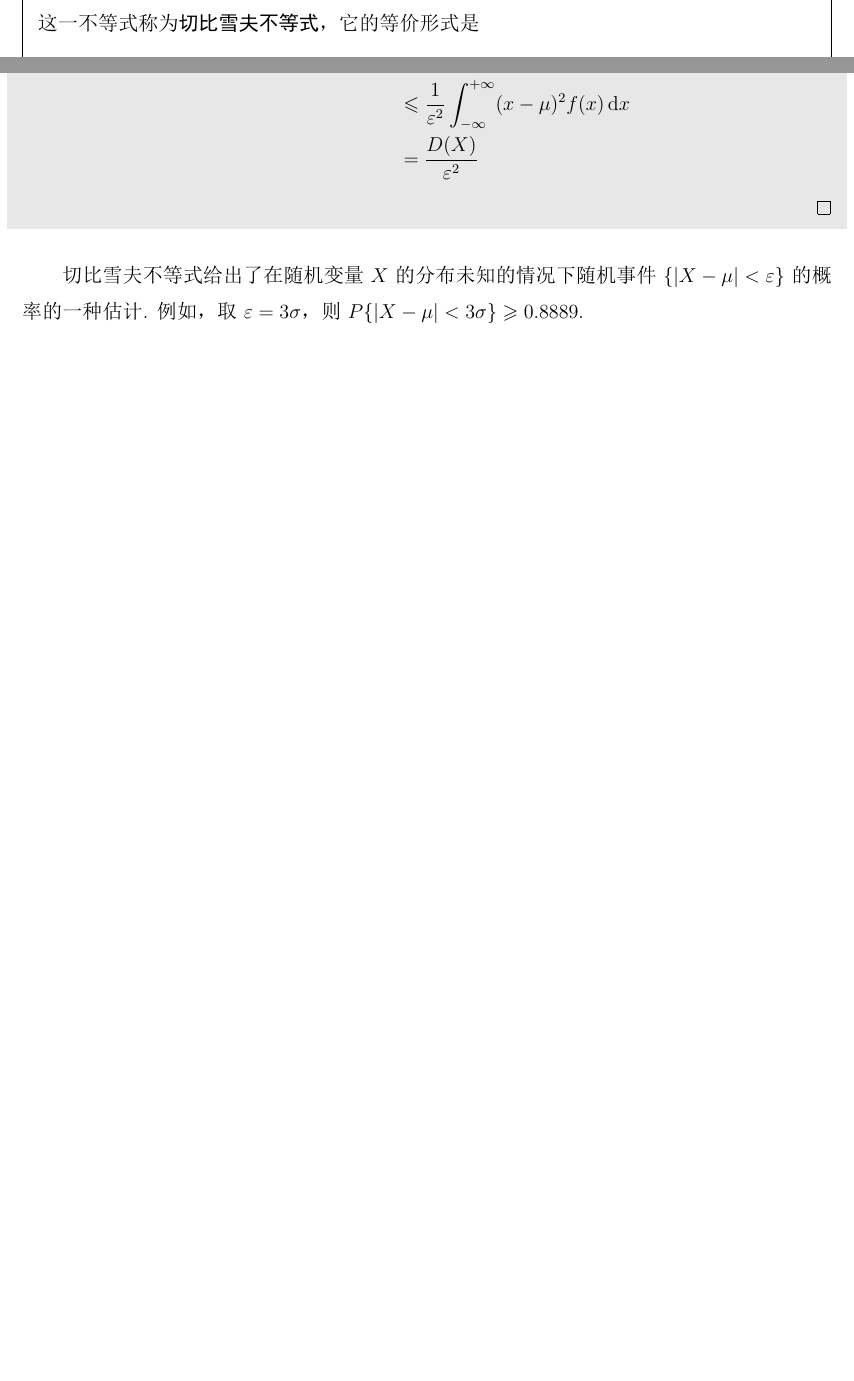
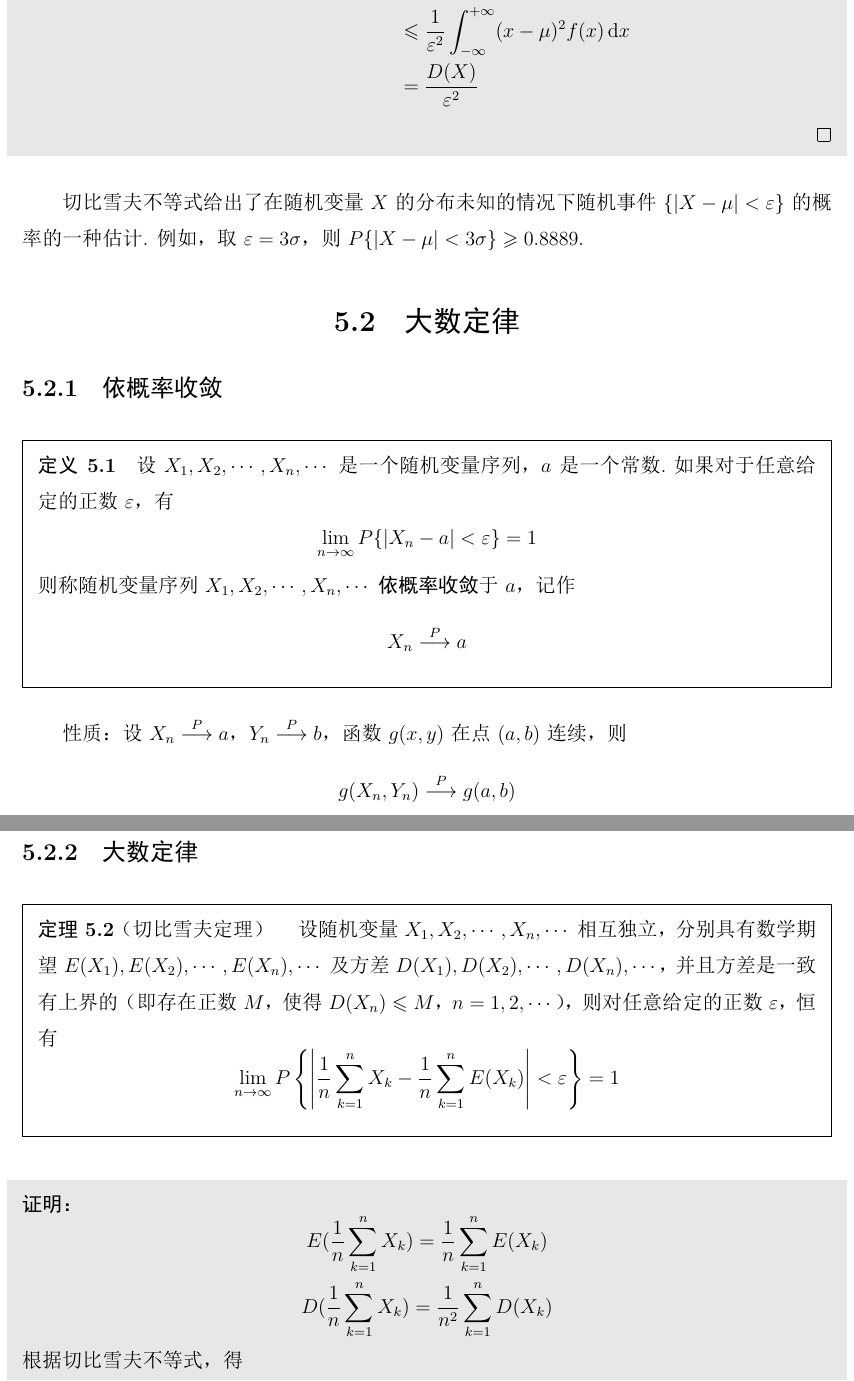
Before and after one commit to zzx-JLU/notes, a LaTeX book (数学/概率论与数理统计/main.tex, which reads 数学/概率论与数理统计/chapter5.tex): two parts of pages 82 and 83 of 83 before the commit and two parts of pages 83 and 84 of 85 after it, joined at a grey line, cut at the place of the change, the shorter picture padded with empty space. The pictures show the PDF file 数学/概率论与数理统计/main.pdf that the author committed with the source.

Commit message:
概率论

```diff
--- a/数学/概率论与数理统计/chapter5.tex
+++ b/数学/概率论与数理统计/chapter5.tex
@@ -2,12 +2,12 @@
 
 \section{切比雪夫不等式}
 
-\begin{theorem}
+\begin{theorem}[（切比雪夫不等式）]
     设随机变量 $X$ 具有数学期望 $E(X)=\mu$ 和方差 $D(X) = \sigma^2$，则对于任意给定的正数 $\varepsilon$，有
     $$
     P\{ |X-E(X)| \geqslant \varepsilon \} \leqslant \dfrac{D(X)}{\varepsilon^2}
     $$
-    这一不等式称为\textbf{切比雪夫不等式}，它的等价形式是
+    它的等价形式是
     $$
     P\{ |X-E(X)| < \varepsilon \} \geqslant 1 - \dfrac{D(X)}{\varepsilon^2}
     $$
@@ -47,3 +47,47 @@
 \end{myproof}
 
 切比雪夫不等式给出了在随机变量 $X$ 的分布未知的情况下随机事件 $\{ |X-\mu| < \varepsilon \}$ 的概率的一种估计. 例如，取 $\varepsilon = 3\sigma$，则 $P\{ |X-\mu| < 3\sigma \} \geqslant 0.8889$.
+
+\section{大数定律}
+
+\subsection{依概率收敛}
+
+\begin{definition}
+    设 $X_1, X_2, \cdots, X_n, \cdots$ 是一个随机变量序列，$a$ 是一个常数.如果对于任意给定的正数 $\varepsilon$，有
+    $$
+    \lim_{n \to \infty} P \{ |X_n-a| < \varepsilon \} = 1
+    $$
+    则称随机变量序列 $X_1, X_2, \cdots, X_n, \cdots$ \textbf{依概率收敛}于 $a$，记作
+    $$
+    X_n \overset{P}{\longrightarrow} a
+    $$
+\end{definition}
+
+性质：设 $X_n \overset{P}{\longrightarrow} a$，$Y_n \overset{P}{\longrightarrow} b$，函数 $g(x,y)$ 在点 $(a,b)$ 连续，则
+$$
+g(X_n, Y_n) \overset{P}{\longrightarrow} g(a,b)
+$$
+
+\subsection{大数定律}
+
+\begin{theorem}[（切比雪夫定理）]
+    设随机变量 $X_1, X_2, \cdots, X_n, \cdots$ 相互独立，分别具有数学期望 $E(X_1), E(X_2), \cdots, E(X_n), \cdots$ 及方差 $D(X_1), D(X_2), \cdots, D(X_n), \cdots$，并且方差是一致有上界的（即存在正数 $M$，使得 $D(X_n) \leqslant M$，$n=1,2,\cdots$），则对任意给定的正数 $\varepsilon$，恒有
+    $$
+    \lim_{n \to \infty} P \left\{ \left| \dfrac{1}{n} \sum_{k=1}^n X_k - \dfrac{1}{n} \sum_{k=1}^n E(X_k) \right| < \varepsilon \right\} = 1
+    $$
+\end{theorem}
+
+\begin{myproof}
+    $$
+    \begin{gathered}
+        E(\dfrac{1}{n} \sum_{k=1}^n X_k) = \dfrac{1}{n} \sum_{k=1}^n E(X_k) \\
+        D(\dfrac{1}{n} \sum_{k=1}^n X_k) = \dfrac{1}{n^2} \sum_{k=1}^n D(X_k)
+    \end{gathered}
+    $$
+    根据切比雪夫不等式，得
+    $$
+    P \left\{ \left| \dfrac{1}{n} \sum_{k=1}^n X_k - \dfrac{1}{n} \sum_{k=1}^n E(X_k) \right| < \varepsilon \right\} \geqslant 1 - \dfrac{\displaystyle\sum_{k=1}^n D(X_k)}{n^2 \varepsilon^2}
+    $$
+    由于方差一致有上界，因此
+    $$
+    \sum_{k=1}^n D(X_k) \leqslant nM
@@ -49,0 +101,12 @@
+    \lim_{n \to \infty} P \left\{ \left| \dfrac{1}{n} \sum_{k=1}^n X_k - \dfrac{1}{n} \sum_{k=1}^n E(X_k) \right| < \varepsilon \right\} = 1
+    $$
+\end{myproof}
+
+利用依概率收敛的概念，切比雪夫定理可叙述成：设随机变量 $X_1, X_2, \cdots, X_n, \cdots$ 相互独立，分别具有数学期望和方差，并且方差一致有上界，则 $X_1, X_2, \cdots, X_n$ 的算术平均值与它们的数学期望的算术平均值之差当 $n \to \infty$ 时依概率收敛于零.
+
+\begin{corollary} \label{corollary:average}
+    设随机变量 $X_1, X_2, \cdots, X_n, \cdots$ 相互独立，并且具有相同的数学期望 $E(X_k) = \mu$ 和相同的方差 $D(X_k) = \sigma^2 \, (k=1,2,\cdots)$，则 $X_1, X_2, \cdots, X_n$ 的算术平均值 $\dfrac{1}{n} \displaystyle\sum_{k=1}^n X_k$ 当 $n \to \infty$ 时依概率收敛于数学期望 $\mu$，即对任意给定的正数 $\varepsilon$，恒有
+    $$
+    \lim_{n \to \infty} P \left\{ \left| \dfrac{1}{n} \sum_{k=1}^n X_k - \mu \right| < \varepsilon \right\} = 1
+    $$
+\end{corollary}
@@ -49,0 +119,21 @@
+    \lim_{n \to \infty} P \left\{ \left| \dfrac{n_A}{n} - p \right| < \varepsilon \right\} = 1
+    $$
+    其等价形式为
+    $$
+    \lim_{n \to \infty} P \left\{ \left| \dfrac{n_A}{n} - p \right| \geqslant \varepsilon \right\} = 0
+    $$
+\end{theorem}
+
+\begin{myproof}
+    $n_A$ 是一个随机变量，且服从二项分布 $B(n,p)$，从而有 $E(n_A) = np$，$D(n_A) = np(1-p)$.
+
+    因为
+    $$
+    \begin{aligned}
+        & E(\dfrac{n_A}{n}) = \dfrac{E(n_A)}{n} = p \\
+        & D(\dfrac{n_A}{n}) = \dfrac{D(n_A)}{n^2} = \dfrac{p(1-p)}{n}
+    \end{aligned}
+    $$
+    根据切比雪夫不等式，对任意给定的正数 $\varepsilon$，有
+    $$
+    1 \geqslant P \left\{ \left| \dfrac{n_A}{n} - p \right| < \varepsilon \right\} \geqslant 1 - \dfrac{p(1-p)}{n \varepsilon^2}
```
Also changed, not shown: 数学/概率论与数理统计/main.pdf, 数学/概率论与数理统计/chapter5.tex (19 more changed lines), 1 other file.
